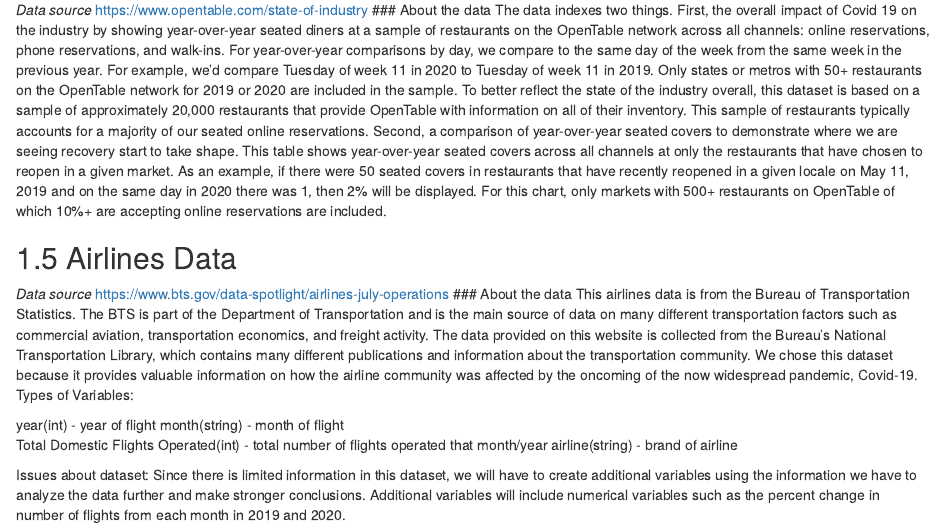
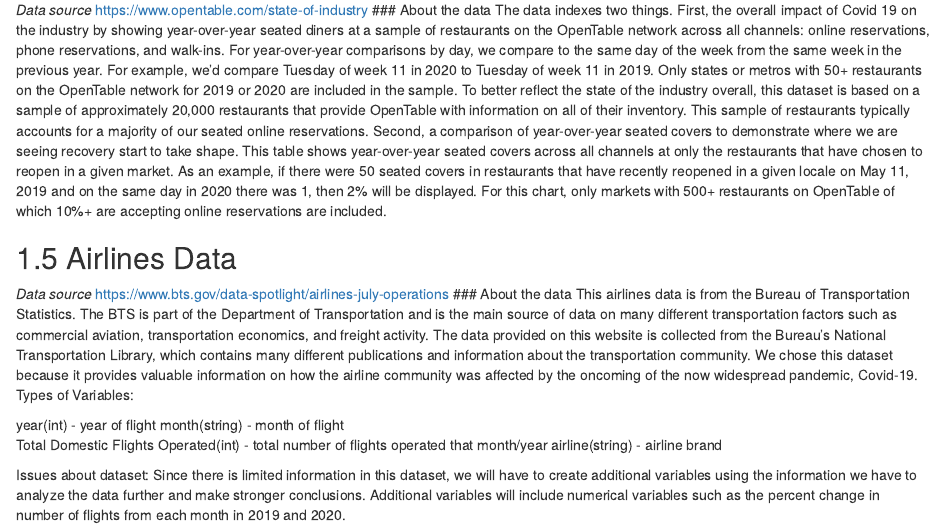
Before and after one commit to run-zhang/CovidImpact, an R Markdown document (02-data.Rmd): the page in a window 1100 px wide, from 1670 px down. Rendered offline with R 4.5, knitr and Pandoc, with nearby package versions; drawn as R Markdown's standard HTML page in place of the format the file asks for.

Commit message:
changes to merge

```diff
--- a/02-data.Rmd
+++ b/02-data.Rmd
@@ -93,6 +93,6 @@ Types of Variables:
 year(int) - year of flight
 month(string) - month of flight
 Total Domestic Flights Operated(int) - total number of flights operated that month/year
-airline(string) - brand of airline
+airline(string) - airline brand
 
 Issues about dataset: Since there is limited information in this dataset, we will have to create additional variables using the information we have to analyze the data further and make stronger conclusions. Additional variables will include numerical variables such as the percent change in number of flights from each month in 2019 and 2020.
```
Also changed, not shown: Airlines_Final_Project.Rmd (+1 -1 lines).
